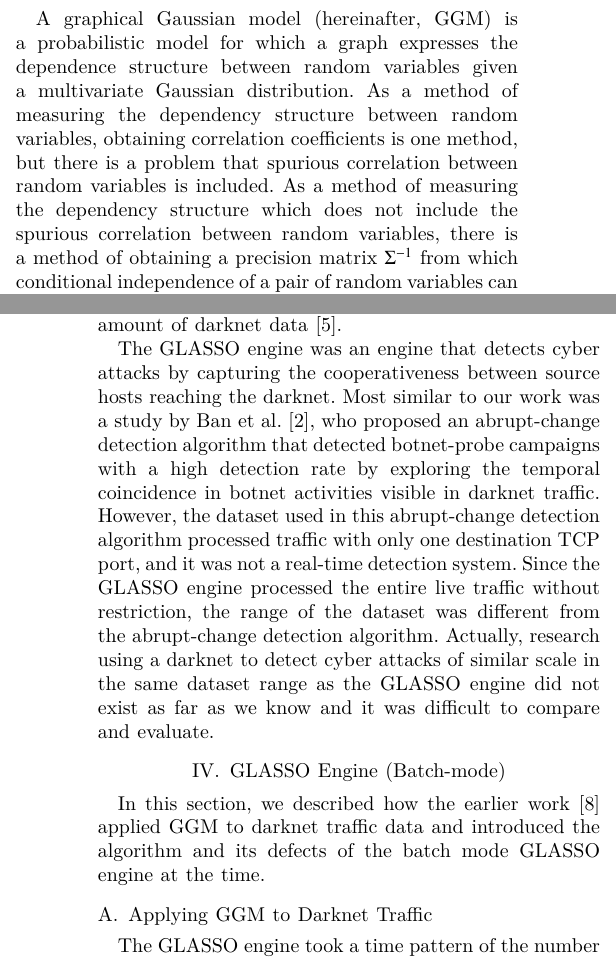
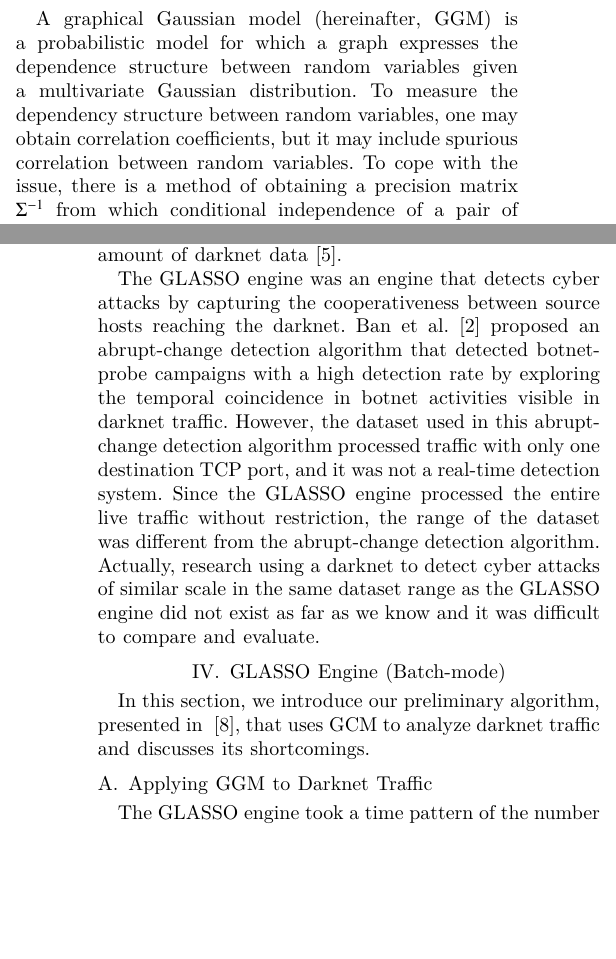
Before and after one commit to Gotchance/TrustCom, a LaTeX paper (TrustCom2019.tex): two parts of the columns of pages 2 and 3 of 8, joined at a grey line, cut so that both start at the same text, the shorter picture padded with empty space. Compiled offline with XeLaTeX.

Commit message:
revisions made by Take, submmitted just before the F2F meeting.

```diff
--- a/TrustCom2019.tex
+++ b/TrustCom2019.tex
@@ -119,8 +119,8 @@ In this paper, a network scan that indiscriminately tried attacks and intrusions
 
 \subsection{Graphical Gaussian Model}
 A graphical Gaussian model (hereinafter, GGM) is a probabilistic model for which a graph expresses the dependence structure between random variables given a multivariate Gaussian distribution.
-As a method of measuring the dependency structure between random variables, obtaining correlation coefficients is one method, but there is a problem that spurious correlation between random variables is included.
-As a method of measuring the dependency structure which does not include the spurious correlation between random variables, there is a method of obtaining a precision matrix $\Sigma^{-1}$ from which conditional independence of a pair of random variables can be measured.
+To measure the dependency structure between random variables, one may obtain correlation coefficients, but it may include spurious correlation between random variables.
+To cope with the issue, there is a method of obtaining a precision matrix $\Sigma^{-1}$ from which conditional independence of a pair of random variables can be measured.
 If and only if when $\Sigma^{-1}_{ij}=0$, then $x_ {i}$ and $x_ {j}$ are independent conditioned on all the other variables.
 The definition of the graph in the GGM using the precision matrix $\Sigma^{-1}\in\mathbb{R}^{N \times N}$ of a sequence of random variables following an $N$-dimensional multivariate Gaussian distribution is as follows: $N$ random variables correspond to the nodes, and if a matrix element of $\Sigma^{-1}$ is zero, there is no edge between the nodes, if a matrix element is non-zero, there is edge between the nodes~\cite{Ide}.
 In other words, the graph in GGM using this precision matrix show conditional independence of all pairs of random variables.
@@ -147,7 +147,7 @@ Fachkha {\it et al.} devised inference and characterization modules for extracti
 
 
 The {\it GLASSO} engine was an engine that detects cyber attacks by capturing the cooperativeness between source hosts reaching the darknet.
-Most similar to our work was a study by Ban {\it et al.}~\cite{Ban}, who proposed an abrupt-change detection algorithm that detected botnet-probe campaigns with a high detection rate by exploring the temporal coincidence in botnet activities visible in darknet traffic.
+Ban {\it et al.}~\cite{Ban} proposed an abrupt-change detection algorithm that detected botnet-probe campaigns with a high detection rate by exploring the temporal coincidence in botnet activities visible in darknet traffic.
 However, the dataset used in this abrupt-change detection algorithm processed traffic with only one destination TCP port, and it was not a real-time detection system.
 Since the {\it GLASSO} engine processed the entire live traffic without restriction, the range of the dataset was different from the abrupt-change detection algorithm.
 Actually, research using a darknet to detect cyber attacks of similar scale in the same dataset range as the {\it GLASSO} engine did not exist as far as we know and it was difficult to compare and evaluate.
@@ -156,7 +156,7 @@ Actually, research using a darknet to detect cyber attacks of similar scale in t
 
 
 \section{{\it GLASSO} Engine (Batch-mode)}
-In this section, we described how the earlier work~\cite{Han} applied GGM to darknet traffic data and introduced the algorithm and its defects of the batch mode {\it GLASSO} engine at the time.
+In this section, we introduce our preliminary algorithm, presented in ~\cite{Han}, that uses GCM to analyze darknet traffic and discusses its shortcomings.
 
 
 \subsection{Applying GGM to Darknet Traffic}
```
Also changed, not shown: TrustCom2019.pdf (added), TrustCom2019.tex (9 more changed lines), 1 other file.
